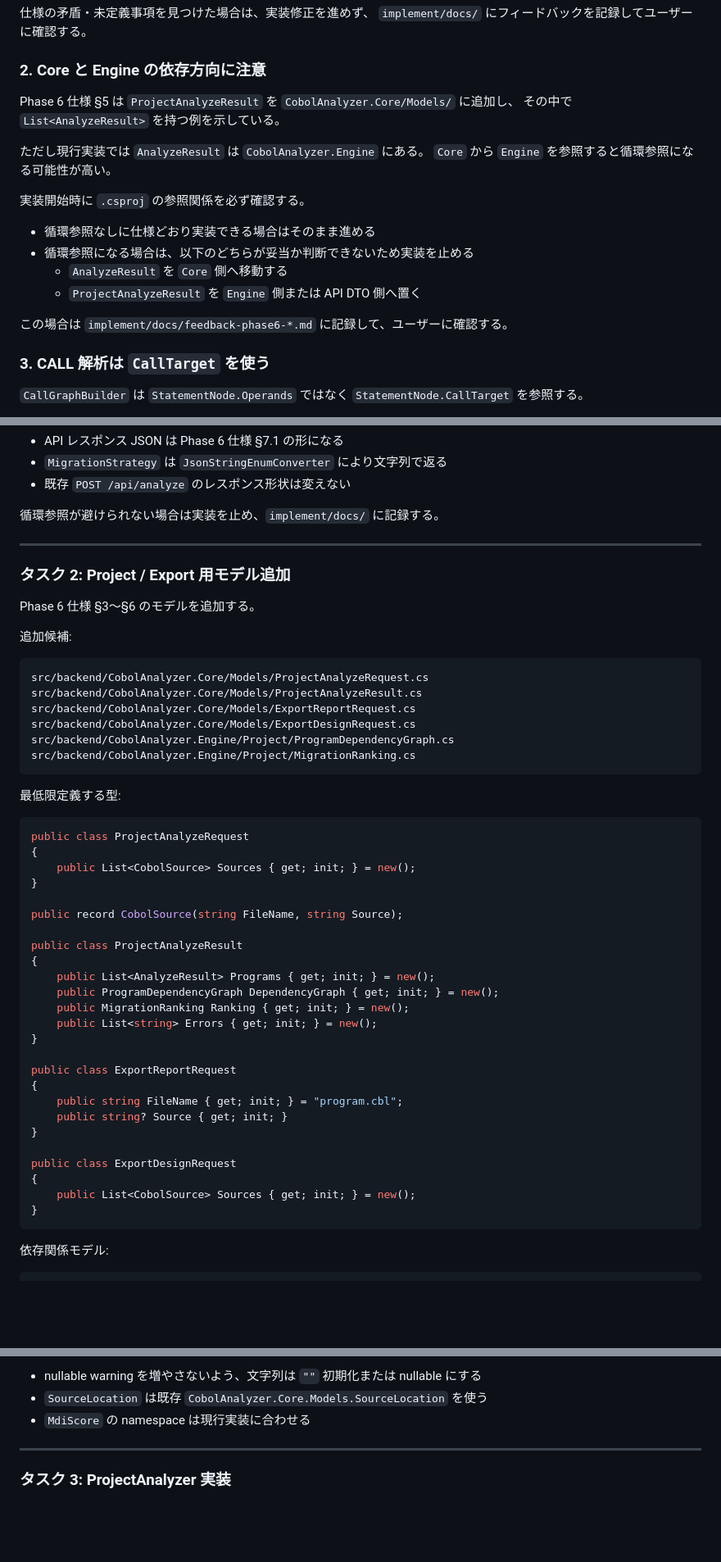
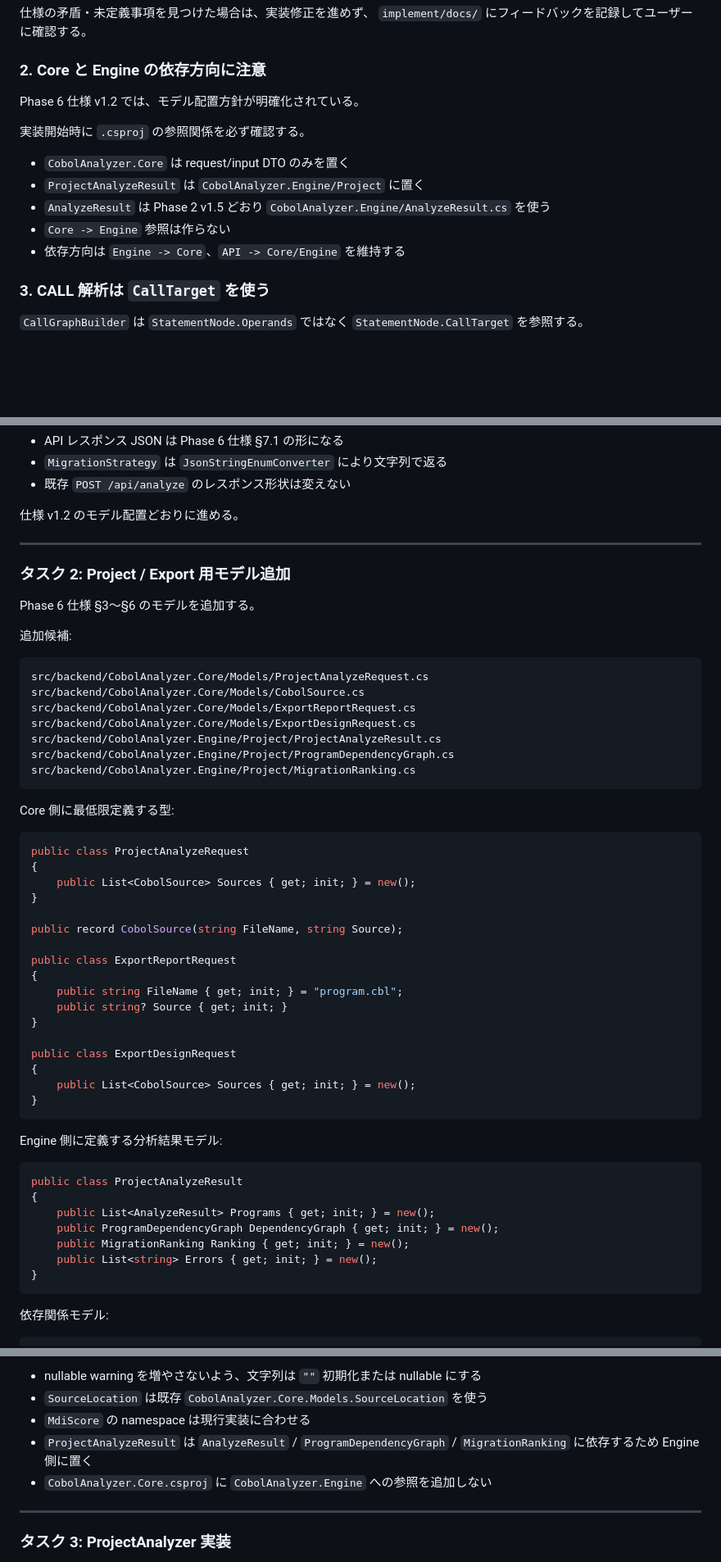
Before and after one commit to innovativecodejp/cobol-analyzer, a Markdown page: implement/prompts/2026-05-12_01_phase6-export-impl.md, 3 parts joined by grey strips. Shown at 82% size. GitHub-like rendering; blank space fills up the shorter version.

````diff
--- a/implement/prompts/2026-05-12_01_phase6-export-impl.md
+++ b/implement/prompts/2026-05-12_01_phase6-export-impl.md
@@ -53,20 +53,15 @@ implement 側では開かない。
 
 ### 2. Core と Engine の依存方向に注意
 
-Phase 6 仕様 §5 は `ProjectAnalyzeResult` を `CobolAnalyzer.Core/Models/` に追加し、
-その中で `List<AnalyzeResult>` を持つ例を示している。
-
-ただし現行実装では `AnalyzeResult` は `CobolAnalyzer.Engine` にある。
-`Core` から `Engine` を参照すると循環参照になる可能性が高い。
+Phase 6 仕様 v1.2 では、モデル配置方針が明確化されている。
 
 実装開始時に `.csproj` の参照関係を必ず確認する。
 
-- 循環参照なしに仕様どおり実装できる場合はそのまま進める
-- 循環参照になる場合は、以下のどちらが妥当か判断できないため実装を止める
-  - `AnalyzeResult` を `Core` 側へ移動する
-  - `ProjectAnalyzeResult` を `Engine` 側または API DTO 側へ置く
-
-この場合は `implement/docs/feedback-phase6-*.md` に記録して、ユーザーに確認する。
+- `CobolAnalyzer.Core` は request/input DTO のみを置く
+- `ProjectAnalyzeResult` は `CobolAnalyzer.Engine/Project` に置く
+- `AnalyzeResult` は Phase 2 v1.5 どおり `CobolAnalyzer.Engine/AnalyzeResult.cs` を使う
+- `Core -> Engine` 参照は作らない
+- 依存方向は `Engine -> Core`、`API -> Core/Engine` を維持する
 
 ### 3. CALL 解析は `CallTarget` を使う
 
@@ -121,7 +116,7 @@ Phase 6 では `プロジェクト` タブを追加する。
 - `MigrationStrategy` は `JsonStringEnumConverter` により文字列で返る
 - 既存 `POST /api/analyze` のレスポンス形状は変えない
 
-循環参照が避けられない場合は実装を止め、`implement/docs/` に記録する。
+仕様 v1.2 のモデル配置どおりに進める。
 
 ---
 
@@ -133,14 +128,15 @@ Phase 6 仕様 §3〜§6 のモデルを追加する。
 
 ```text
 src/backend/CobolAnalyzer.Core/Models/ProjectAnalyzeRequest.cs
-src/backend/CobolAnalyzer.Core/Models/ProjectAnalyzeResult.cs
+src/backend/CobolAnalyzer.Core/Models/CobolSource.cs
 src/backend/CobolAnalyzer.Core/Models/ExportReportRequest.cs
 src/backend/CobolAnalyzer.Core/Models/ExportDesignRequest.cs
+src/backend/CobolAnalyzer.Engine/Project/ProjectAnalyzeResult.cs
 src/backend/CobolAnalyzer.Engine/Project/ProgramDependencyGraph.cs
 src/backend/CobolAnalyzer.Engine/Project/MigrationRanking.cs
 ```
 
-最低限定義する型:
+Core 側に最低限定義する型:
 
 ```csharp
 public class ProjectAnalyzeRequest
@@ -149,14 +145,6 @@ public class ProjectAnalyzeRequest
 }
 
 public record CobolSource(string FileName, string Source);
-
-public class ProjectAnalyzeResult
-{
-    public List<AnalyzeResult> Programs { get; init; } = new();
-    public ProgramDependencyGraph DependencyGraph { get; init; } = new();
-    public MigrationRanking Ranking { get; init; } = new();
-    public List<string> Errors { get; init; } = new();
-}
 
 public class ExportReportRequest
 {
@@ -167,6 +155,18 @@ public class ExportReportRequest
 public class ExportDesignRequest
 {
     public List<CobolSource> Sources { get; init; } = new();
+}
+```
+
+Engine 側に定義する分析結果モデル:
+
+```csharp
+public class ProjectAnalyzeResult
+{
+    public List<AnalyzeResult> Programs { get; init; } = new();
+    public ProgramDependencyGraph DependencyGraph { get; init; } = new();
+    public MigrationRanking Ranking { get; init; } = new();
+    public List<string> Errors { get; init; } = new();
 }
 ```
 
@@ -234,6 +234,8 @@ public class MigrationRanking
 - nullable warning を増やさないよう、文字列は `""` 初期化または nullable にする
 - `SourceLocation` は既存 `CobolAnalyzer.Core.Models.SourceLocation` を使う
 - `MdiScore` の namespace は現行実装に合わせる
+- `ProjectAnalyzeResult` は `AnalyzeResult` / `ProgramDependencyGraph` / `MigrationRanking` に依存するため Engine 側に置く
+- `CobolAnalyzer.Core.csproj` に `CobolAnalyzer.Engine` への参照を追加しない
 
 ---
 
````
Also changed, not shown: other parts of implement/prompts/2026-05-12_01_phase6-export-impl.md (+24 -13 lines), implement/prompts/2026-05-05_01_phase2-engine-impl.md (+23 -8 lines).
